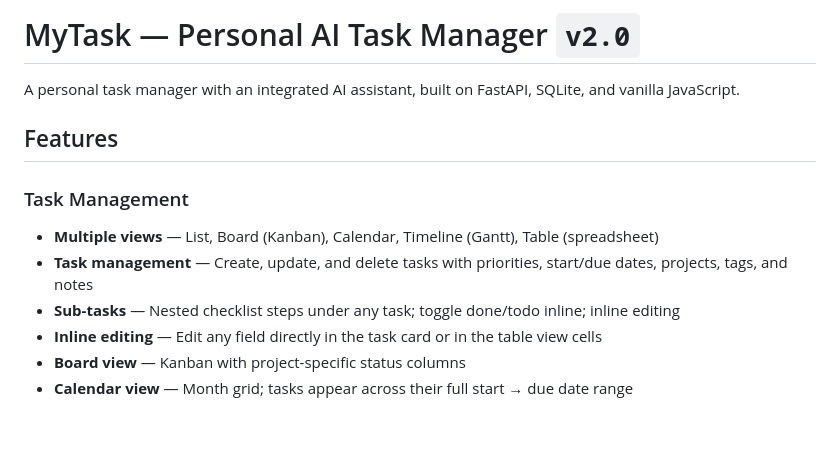
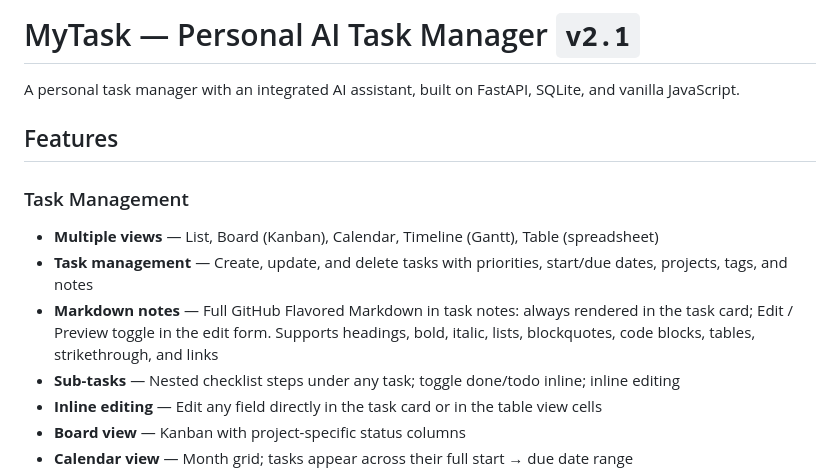
Before and after one commit to chchingyesstyle/mytask, a Markdown page: README.md, the part around the change. Rendered like a GitHub page; blank space fills up the shorter version.

Commit message:
docs: bump to v2.1; document markdown notes conventions

```diff
--- a/README.md
+++ b/README.md
@@ -1,4 +1,4 @@
-# MyTask — Personal AI Task Manager `v2.0`
+# MyTask — Personal AI Task Manager `v2.1`
 
 A personal task manager with an integrated AI assistant, built on FastAPI, SQLite, and vanilla JavaScript.
 
@@ -7,6 +7,7 @@ A personal task manager with an integrated AI assistant, built on FastAPI, SQLit
 ### Task Management
 - **Multiple views** — List, Board (Kanban), Calendar, Timeline (Gantt), Table (spreadsheet)
 - **Task management** — Create, update, and delete tasks with priorities, start/due dates, projects, tags, and notes
+- **Markdown notes** — Full GitHub Flavored Markdown in task notes: always rendered in the task card; Edit / Preview toggle in the edit form. Supports headings, bold, italic, lists, blockquotes, code blocks, tables, strikethrough, and links
 - **Sub-tasks** — Nested checklist steps under any task; toggle done/todo inline; inline editing
 - **Inline editing** — Edit any field directly in the task card or in the table view cells
 - **Board view** — Kanban with project-specific status columns
```
Also changed, not shown: CLAUDE.md (+9 -0 lines).
